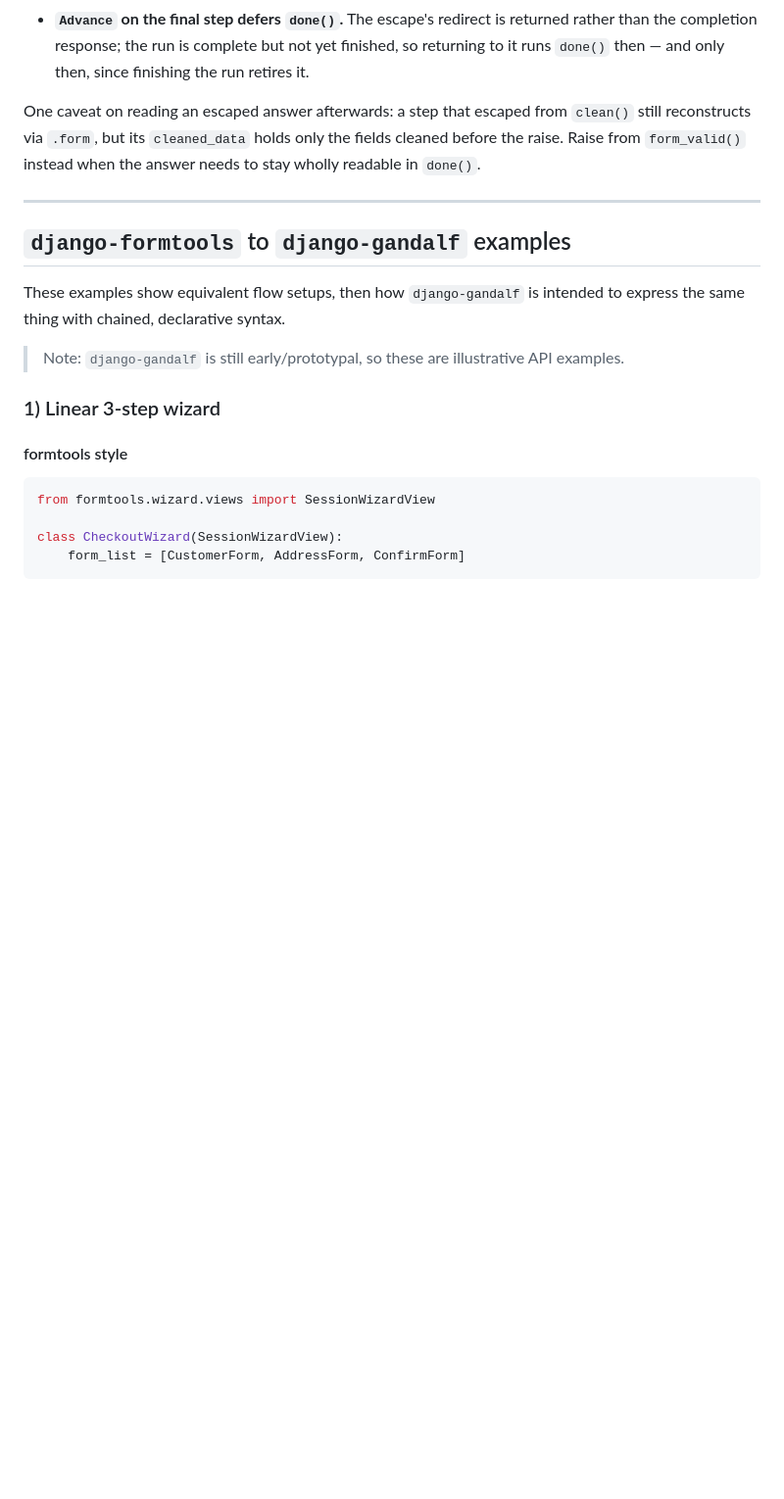
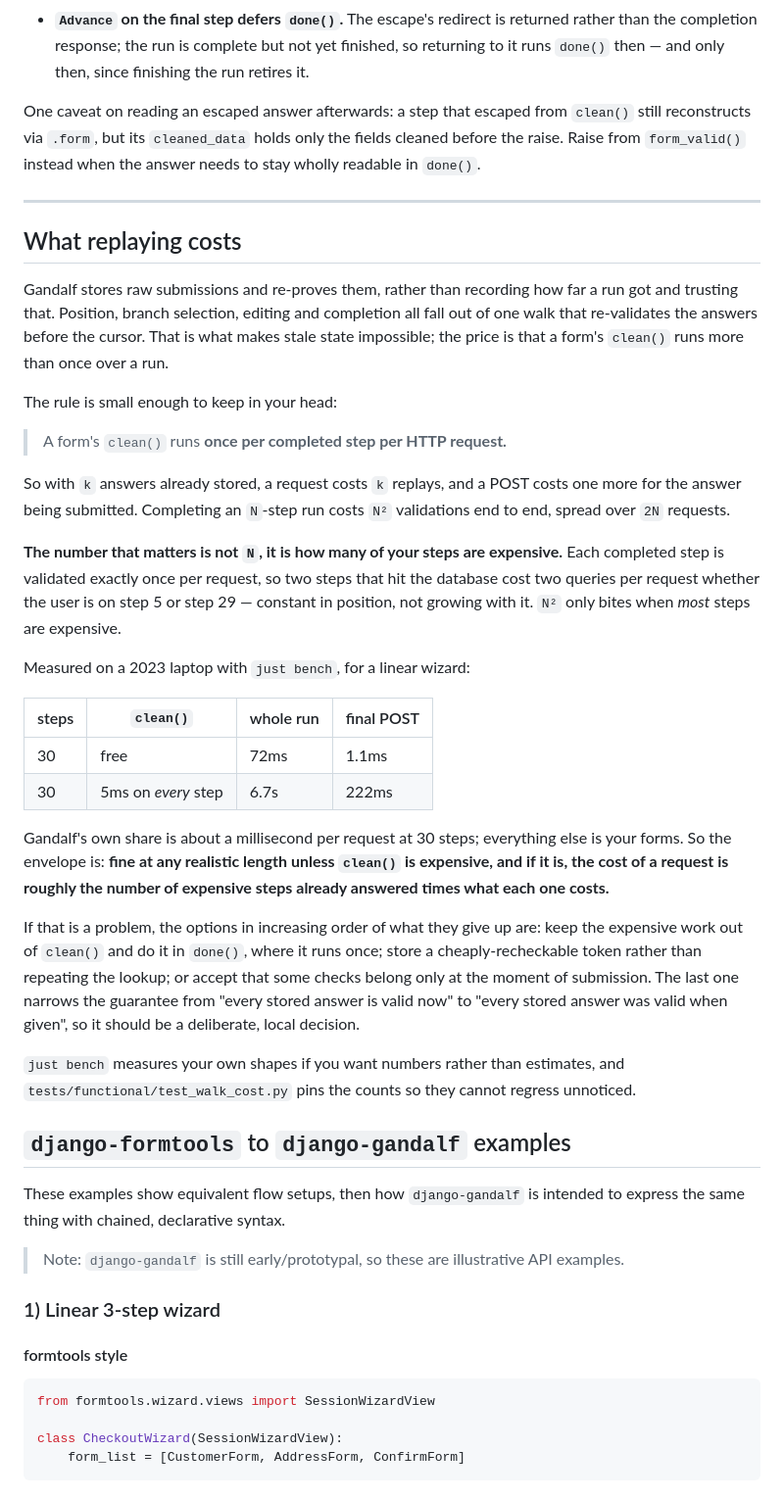
Before and after one commit to kevincarrogan/django-gandalf, a Markdown page: README.md, the part around the change. Shown at 98% size. Drawn GitHub-style; blank space fills up the shorter version.

Commit message:
Document what replaying costs
Issue #46 asked for the validation-walk cost to be characterised and its
envelope written down, so users can make an informed call rather than guess.

The headline is not the N² figure but the bound underneath it: each completed
step is validated exactly once per request, so the cost of a request tracks
how many *expensive* steps have been answered, not how long the wizard is.
Two steps that hit the database cost two queries whether the user is on step 5
or step 29. Gandalf's own share is around a millisecond per request at 30
steps; the rest is whatever the forms do.

Co-Authored-By: Claude Opus 4.8 (1M context) <noreply@anthropic.com>
Claude-Session: https://claude.ai/code/session_01CyEdQYcWAb2uixGJGWiaPY

```diff
--- a/README.md
+++ b/README.md
@@ -1150,6 +1150,51 @@ answer needs to stay wholly readable in `done()`.
 
 ---
 
+## What replaying costs
+
+Gandalf stores raw submissions and re-proves them, rather than recording how
+far a run got and trusting that. Position, branch selection, editing and
+completion all fall out of one walk that re-validates the answers before the
+cursor. That is what makes stale state impossible; the price is that a form's
+`clean()` runs more than once over a run.
+
+The rule is small enough to keep in your head:
+
+> A form's `clean()` runs **once per completed step per HTTP request.**
+
+So with `k` answers already stored, a request costs `k` replays, and a POST
+costs one more for the answer being submitted. Completing an `N`-step run
+costs `N²` validations end to end, spread over `2N` requests.
+
+**The number that matters is not `N`, it is how many of your steps are
+expensive.** Each completed step is validated exactly once per request, so two
+steps that hit the database cost two queries per request whether the user is on
+step 5 or step 29 — constant in position, not growing with it. `N²` only bites
+when *most* steps are expensive.
+
+Measured on a 2023 laptop with `just bench`, for a linear wizard:
+
+| steps | `clean()` | whole run | final POST |
+|---|---|---|---|
+| 30 | free | 72ms | 1.1ms |
+| 30 | 5ms on *every* step | 6.7s | 222ms |
+
+Gandalf's own share is about a millisecond per request at 30 steps; everything
+else is your forms. So the envelope is: **fine at any realistic length unless
+`clean()` is expensive, and if it is, the cost of a request is roughly the
+number of expensive steps already answered times what each one costs.**
+
+If that is a problem, the options in increasing order of what they give up are:
+keep the expensive work out of `clean()` and do it in `done()`, where it runs
+once; store a cheaply-recheckable token rather than repeating the lookup; or
+accept that some checks belong only at the moment of submission. The last one
+narrows the guarantee from "every stored answer is valid now" to "every stored
+answer was valid when given", so it should be a deliberate, local decision.
+
+`just bench` measures your own shapes if you want numbers rather than
+estimates, and `tests/functional/test_walk_cost.py` pins the counts so they
+cannot regress unnoticed.
+
 ## `django-formtools` to `django-gandalf` examples
 
 These examples show equivalent flow setups, then how `django-gandalf` is intended to express the same thing with chained, declarative syntax.
```
